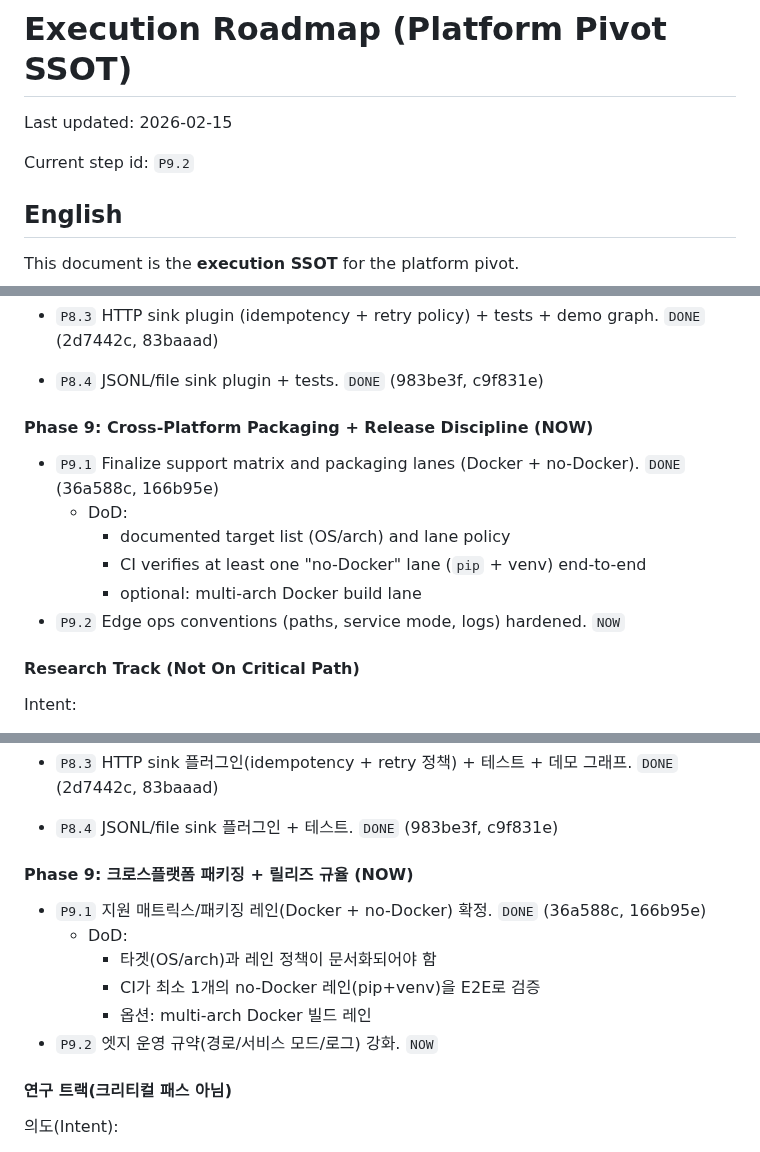
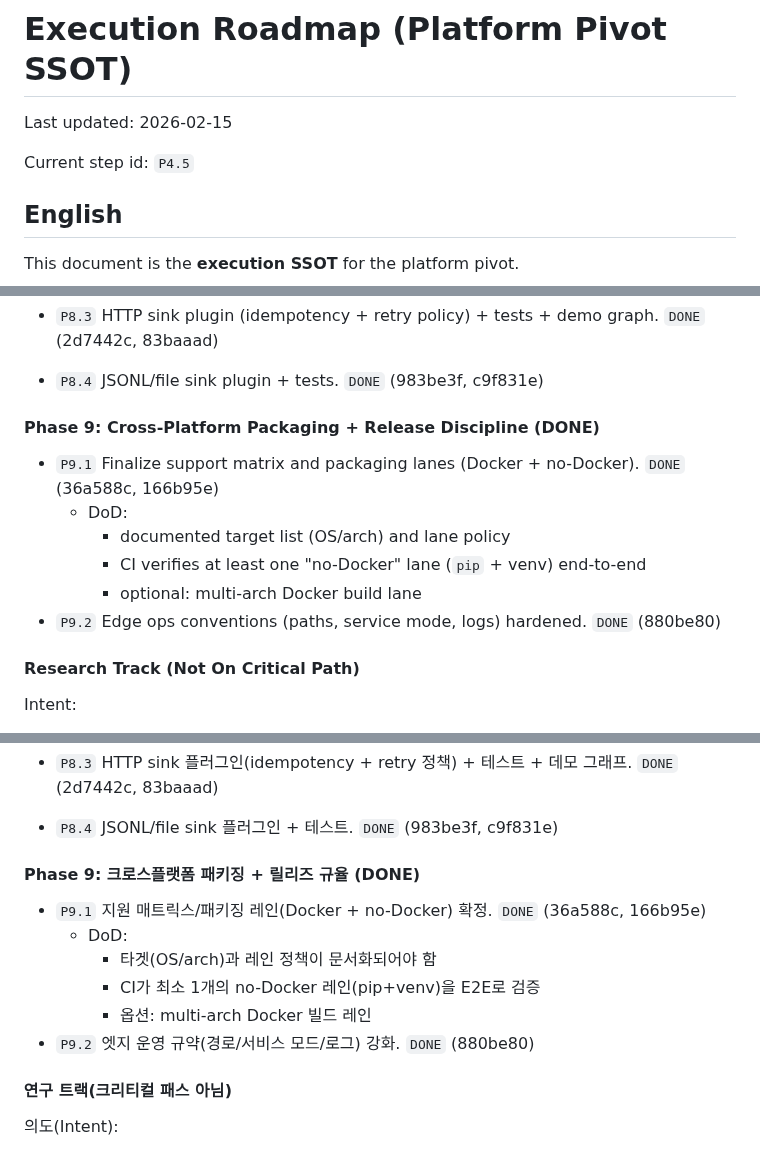
Before and after one commit to KyunghoCha/schnitzel-stream-platform, a Markdown page: docs/roadmap/execution_roadmap.md, 3 parts joined by grey strips. Drawn GitHub-style.

Commit message:
docs(roadmap): mark P9.2 done and set P4.5 gated

```diff
--- a/docs/roadmap/execution_roadmap.md
+++ b/docs/roadmap/execution_roadmap.md
@@ -2,7 +2,7 @@
 
 Last updated: 2026-02-15
 
-Current step id: `P9.2`
+Current step id: `P4.5`
 
 ## English
 
@@ -152,14 +152,14 @@ Intent:
 - `P8.3` HTTP sink plugin (idempotency + retry policy) + tests + demo graph. `DONE` (2d7442c, 83baaad)
 - `P8.4` JSONL/file sink plugin + tests. `DONE` (983be3f, c9f831e)
 
-#### Phase 9: Cross-Platform Packaging + Release Discipline (NOW)
+#### Phase 9: Cross-Platform Packaging + Release Discipline (DONE)
 
 - `P9.1` Finalize support matrix and packaging lanes (Docker + no-Docker). `DONE` (36a588c, 166b95e)
   - DoD:
     - documented target list (OS/arch) and lane policy
     - CI verifies at least one "no-Docker" lane (`pip` + venv) end-to-end
     - optional: multi-arch Docker build lane
-- `P9.2` Edge ops conventions (paths, service mode, logs) hardened. `NOW`
+- `P9.2` Edge ops conventions (paths, service mode, logs) hardened. `DONE` (880be80)
 
 #### Research Track (Not On Critical Path)
 
@@ -331,14 +331,14 @@ Intent:
 - `P8.3` HTTP sink 플러그인(idempotency + retry 정책) + 테스트 + 데모 그래프. `DONE` (2d7442c, 83baaad)
 - `P8.4` JSONL/file sink 플러그인 + 테스트. `DONE` (983be3f, c9f831e)
 
-#### Phase 9: 크로스플랫폼 패키징 + 릴리즈 규율 (NOW)
+#### Phase 9: 크로스플랫폼 패키징 + 릴리즈 규율 (DONE)
 
 - `P9.1` 지원 매트릭스/패키징 레인(Docker + no-Docker) 확정. `DONE` (36a588c, 166b95e)
   - DoD:
     - 타겟(OS/arch)과 레인 정책이 문서화되어야 함
     - CI가 최소 1개의 no-Docker 레인(pip+venv)을 E2E로 검증
     - 옵션: multi-arch Docker 빌드 레인
-- `P9.2` 엣지 운영 규약(경로/서비스 모드/로그) 강화. `NOW`
+- `P9.2` 엣지 운영 규약(경로/서비스 모드/로그) 강화. `DONE` (880be80)
 
 #### 연구 트랙(크리티컬 패스 아님)
 
```
Also changed, not shown: other parts of docs/roadmap/execution_roadmap.md (+6 -6 lines), docs/guides/v2_node_graph_guide.md (+1 -1 lines).
